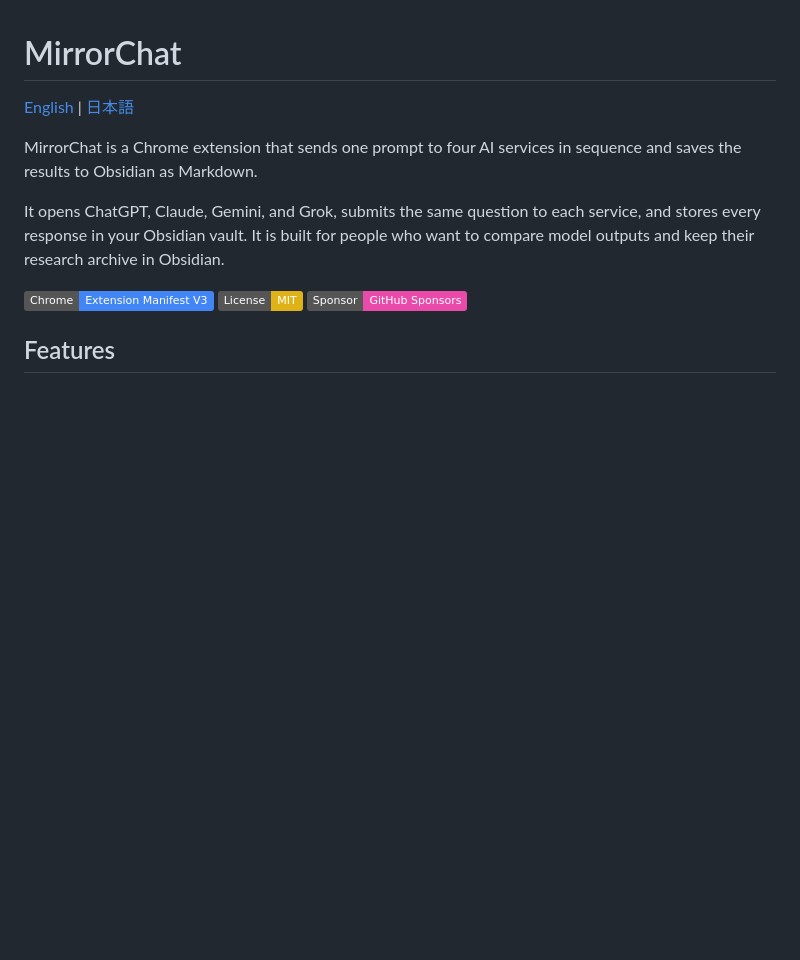
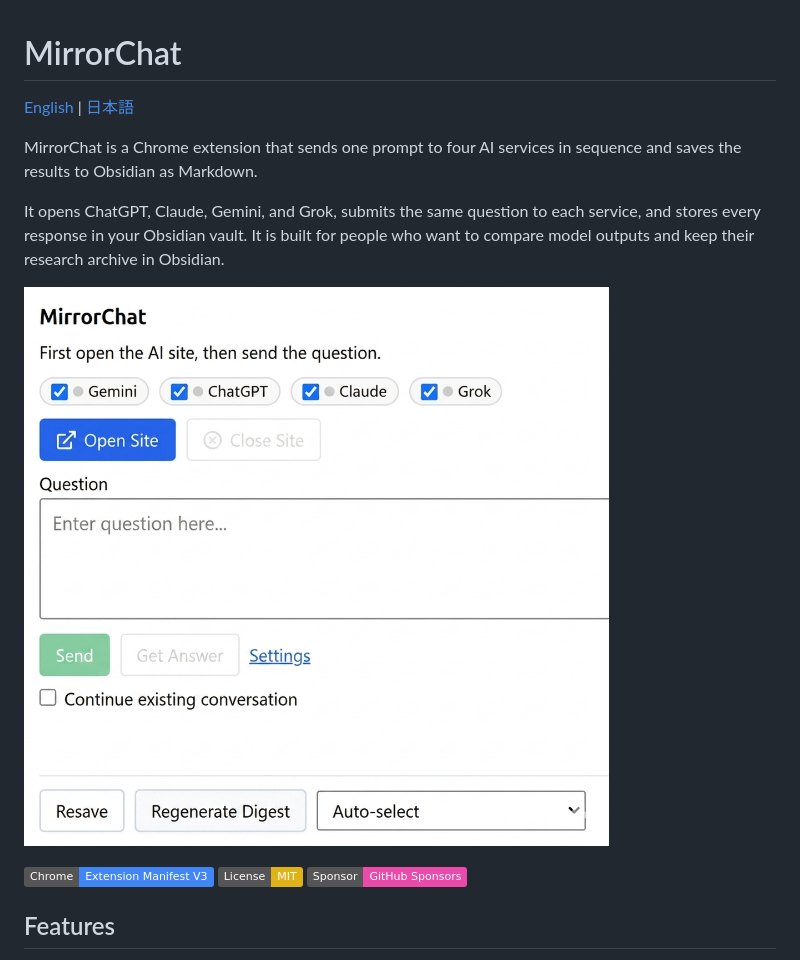
Before and after one commit to nagisora/mirror-chat, a Markdown page: README.md, the part around the change. Drawn GitHub-style; pictures changed too: docs/images/mirrorchat-popup-en.png (added); badges without logos; blank space fills up the shorter version.

```diff
--- a/README.md
+++ b/README.md
@@ -5,6 +5,8 @@
 MirrorChat is a Chrome extension that sends one prompt to four AI services in sequence and saves the results to Obsidian as Markdown.
 
 It opens ChatGPT, Claude, Gemini, and Grok, submits the same question to each service, and stores every response in your Obsidian vault. It is built for people who want to compare model outputs and keep their research archive in Obsidian.
+
+![MirrorChat popup screenshot](docs/images/mirrorchat-popup-en.png)
 
 ![Chrome Extension Manifest V3](https://img.shields.io/badge/Chrome-Extension%20Manifest%20V3-4285F4?logo=googlechrome)
 ![License: MIT](https://img.shields.io/badge/License-MIT-yellow.svg)
```
Also changed, not shown: README_ja.md (+2 -0 lines), docs/images/mirrorchat-popup-ja.png (added).
